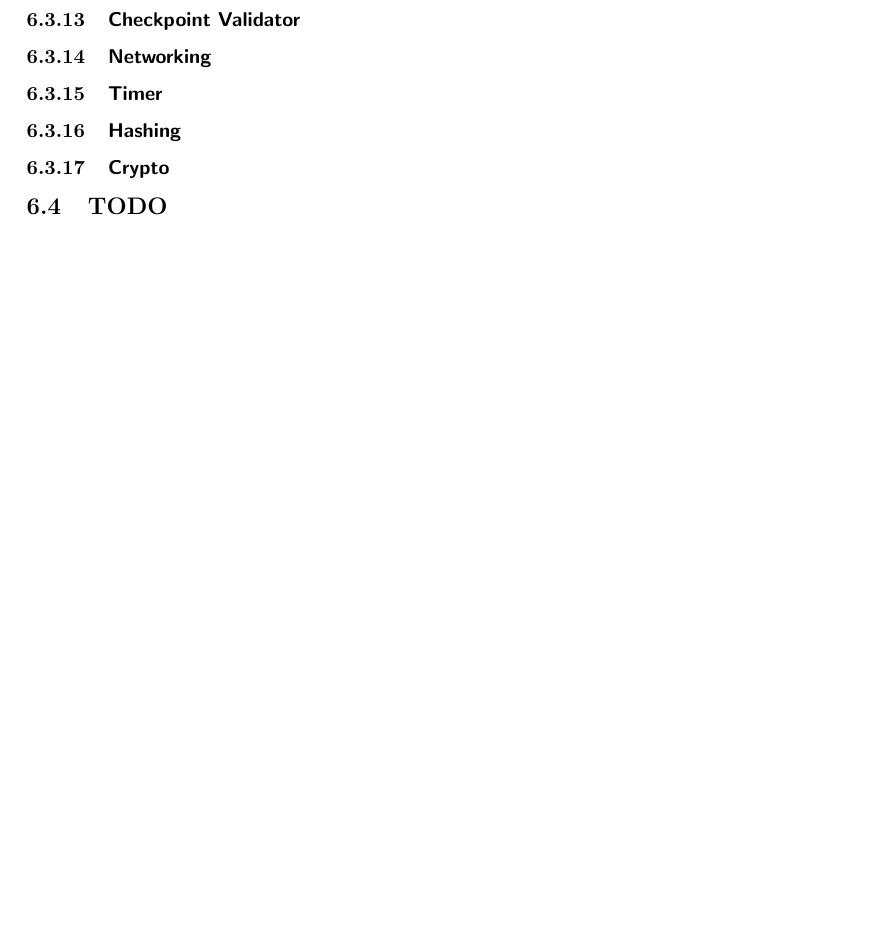
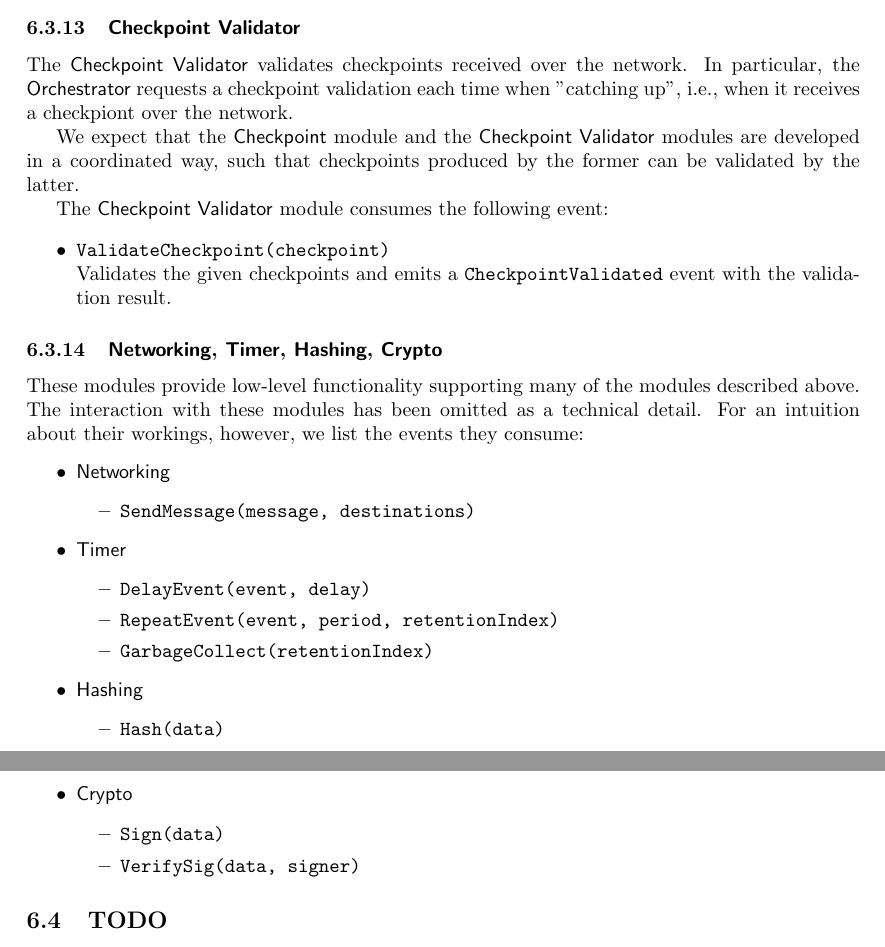
Before and after one commit to matejpavlovic/trantor-doc, a LaTeX paper (main.tex): part of page 23 of 28 before the commit and two parts of pages 23 and 24 of 29 after it, the two joined at a grey line, cut so that both start at the same text, the shorter picture padded with empty space. Compiled offline with pdfLaTeX.

Commit message:
Updates from Overleaf

```diff
--- a/main.tex
+++ b/main.tex
@@ -1171,9 +1197,53 @@ and before delivering any transactions in the next current one.
 
 \subsubsection{\module{Checkpoint Validator}}
-\subsubsection{\module{Networking}}
-\subsubsection{\module{Timer}}
-\subsubsection{\module{Hashing}}
-\subsubsection{\module{Crypto}}
+
+The \module{Checkpoint Validator} validates checkpoints received over the network.
+In particular, the \module{Orchestrator} requests a checkpoint validation each time when "catching up",
+i.e., when it receives a checkpiont over the network.
+
+We expect that the \module{Checkpoint} module and the \module{Checkpoint Validator} modules are developed in a coordinated way,
+such that checkpoints produced by the former can be validated by the latter.
+
+The \module{Checkpoint Validator} module consumes the following event:
+
+\begin{itemize}
+
+    \item \event{ValidateCheckpoint(checkpoint)}\\
+    Validates the given checkpoints and emits a \event{CheckpointValidated} event with the validation result.
+
+\end{itemize}
+
+\subsubsection{\module{Networking}, \module{Timer}, \module{Hashing}, \module{Crypto}}
+
+These modules provide low-level functionality supporting many of the modules described above.
+The interaction with these modules has been omitted as a technical detail.
+For an intuition about their workings, however, we list the events they consume:
+\begin{itemize}
+
+    \item \module{Networking}
+    \begin{itemize}
+        \item \event{SendMessage(message, destinations)}
+    \end{itemize}
+
+    \item \module{Timer}
+    \begin{itemize}
+        \item \event{DelayEvent(event, delay)}
+        \item \event{RepeatEvent(event, period, retentionIndex)}
+        \item \event{GarbageCollect(retentionIndex)}
+    \end{itemize}
+
+    \item \module{Hashing}
+    \begin{itemize}
+        \item \event{Hash(data)}
+    \end{itemize}
+
+    \item \module{Crypto}
+    \begin{itemize}
+        \item \event{Sign(data)}
+        \item \event{VerifySig(data, signer)}
+    \end{itemize}
+
+\end{itemize}
 
 \subsection{TODO}
 
```
Also changed, not shown: main.tex (28 more changed lines).
